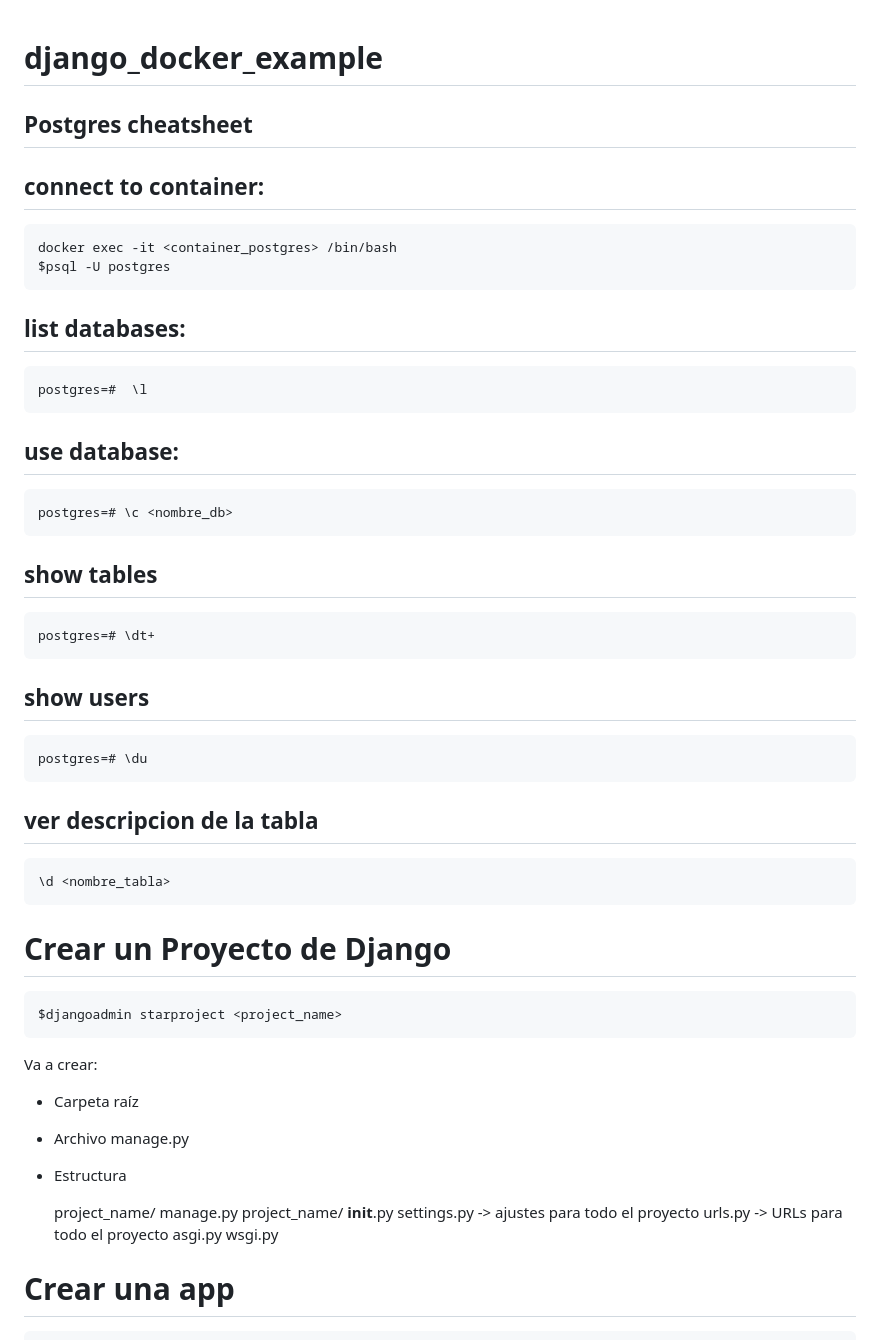
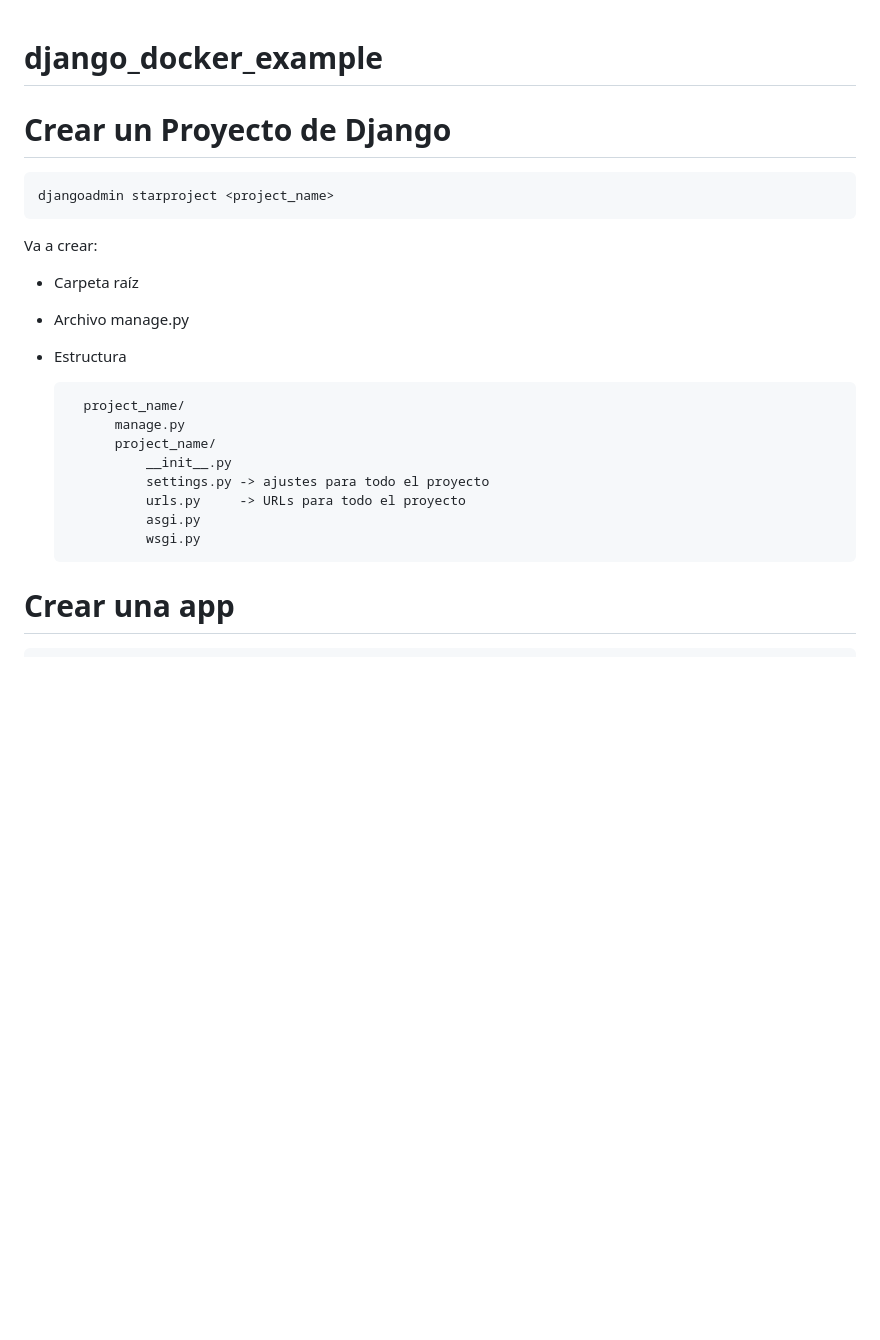
Before and after one commit to pedrolp85/django_docker_example, a Markdown page: README.md, the part around the change printed below. GitHub-like rendering; blank space fills up the shorter version.

````diff
--- a/README.md
+++ b/README.md
@@ -1,44 +1,25 @@
 # django_docker_example
-
-## Postgres cheatsheet
-
-## connect to container:
-    docker exec -it <container_postgres> /bin/bash
-    $psql -U postgres
-
-## list databases:
-    postgres=#  \l
-
-## use database:
-    postgres=# \c <nombre_db>
-
-## show tables
-    postgres=# \dt+
-
-## show users
-    postgres=# \du
-
-## ver descripcion de la tabla
-
-    \d <nombre_tabla>
 
 # Crear un Proyecto de Django
 
-    $djangoadmin starproject <project_name>
+```console
+djangoadmin starproject <project_name>
+```
+
 
 Va a crear:
 - Carpeta raíz
 - Archivo manage.py
 - Estructura
 
-    project_name/
-        manage.py
         project_name/
-            __init__.py
-            settings.py -> ajustes para todo el proyecto
-            urls.py     -> URLs para todo el proyecto
-            asgi.py
-            wsgi.py
+            manage.py
+            project_name/
+                __init__.py
+                settings.py -> ajustes para todo el proyecto
+                urls.py     -> URLs para todo el proyecto
+                asgi.py
+                wsgi.py
 
 # Crear una app
 
````
Also changed, not shown: other parts of README.md (+72 -21 lines).
